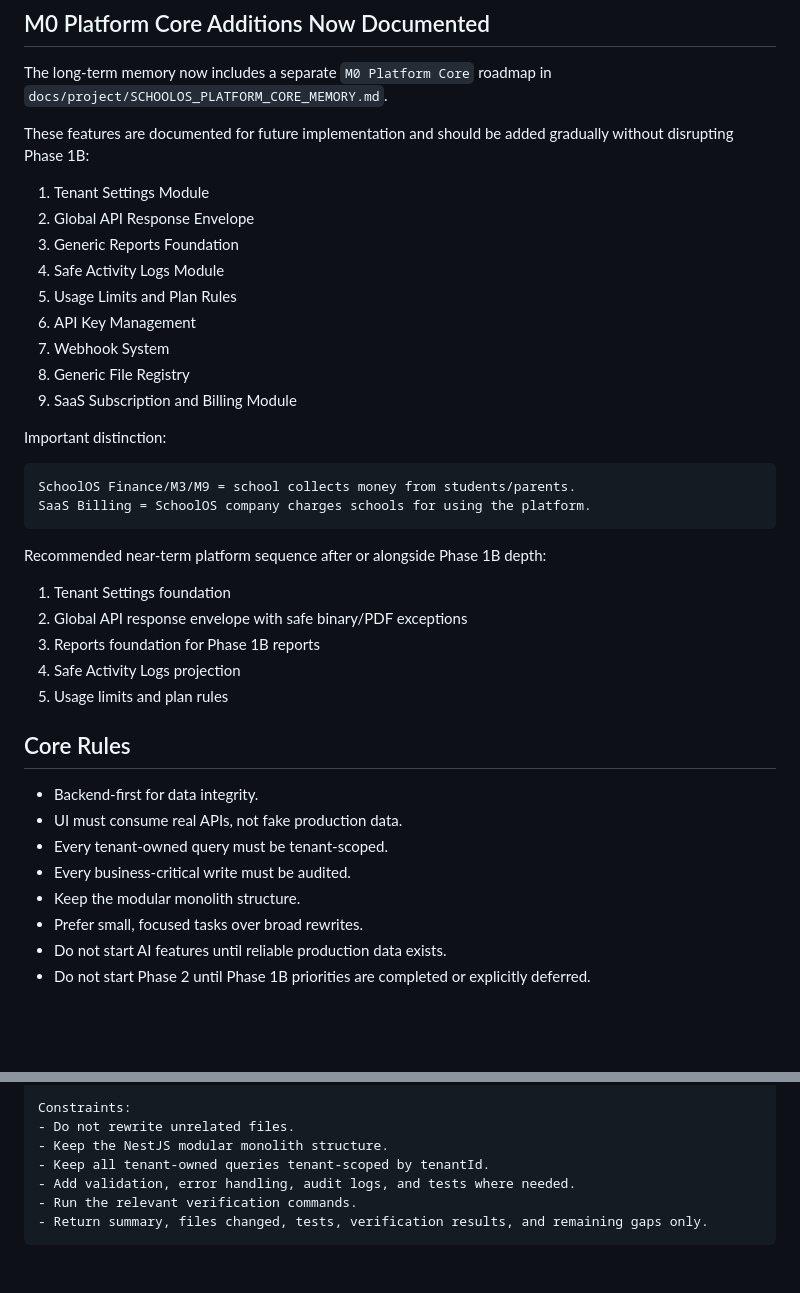
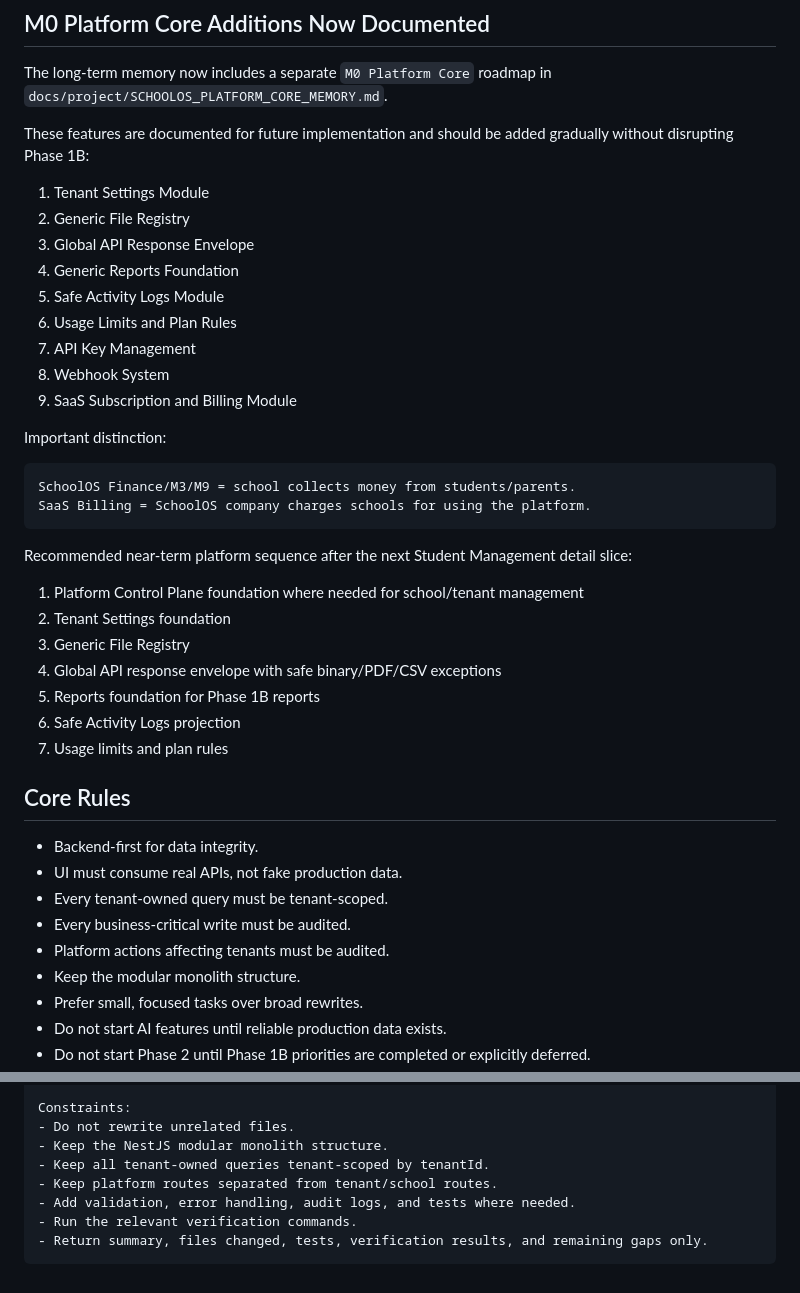
Before and after one commit to erwinshrestha17/SchoolOS, a Markdown page: PROJECT_CONTEXT.md, 2 parts joined by grey strips. Rendered like a GitHub page; blank space fills up the shorter version.

````diff
--- a/PROJECT_CONTEXT.md
+++ b/PROJECT_CONTEXT.md
@@ -75,13 +144,13 @@ The long-term memory now includes a separate `M0 Platform Core` roadmap in `docs
 These features are documented for future implementation and should be added gradually without disrupting Phase 1B:
 
 1. Tenant Settings Module
-2. Global API Response Envelope
-3. Generic Reports Foundation
-4. Safe Activity Logs Module
-5. Usage Limits and Plan Rules
-6. API Key Management
-7. Webhook System
-8. Generic File Registry
+2. Generic File Registry
+3. Global API Response Envelope
+4. Generic Reports Foundation
+5. Safe Activity Logs Module
+6. Usage Limits and Plan Rules
+7. API Key Management
+8. Webhook System
 9. SaaS Subscription and Billing Module
 
 Important distinction:
@@ -91,13 +160,15 @@ SchoolOS Finance/M3/M9 = school collects money from students/parents.
 SaaS Billing = SchoolOS company charges schools for using the platform.
 ```
 
-Recommended near-term platform sequence after or alongside Phase 1B depth:
+Recommended near-term platform sequence after the next Student Management detail slice:
 
-1. Tenant Settings foundation
-2. Global API response envelope with safe binary/PDF exceptions
-3. Reports foundation for Phase 1B reports
-4. Safe Activity Logs projection
-5. Usage limits and plan rules
+1. Platform Control Plane foundation where needed for school/tenant management
+2. Tenant Settings foundation
+3. Generic File Registry
+4. Global API response envelope with safe binary/PDF/CSV exceptions
+5. Reports foundation for Phase 1B reports
+6. Safe Activity Logs projection
+7. Usage limits and plan rules
 
 ## Core Rules
 
@@ -105,6 +176,7 @@ Recommended near-term platform sequence after or alongside Phase 1B depth:
 - UI must consume real APIs, not fake production data.
 - Every tenant-owned query must be tenant-scoped.
 - Every business-critical write must be audited.
+- Platform actions affecting tenants must be audited.
 - Keep the modular monolith structure.
 - Prefer small, focused tasks over broad rewrites.
 - Do not start AI features until reliable production data exists.
@@ -128,6 +200,7 @@ Constraints:
 - Do not rewrite unrelated files.
 - Keep the NestJS modular monolith structure.
 - Keep all tenant-owned queries tenant-scoped by tenantId.
+- Keep platform routes separated from tenant/school routes.
 - Add validation, error handling, audit logs, and tests where needed.
 - Run the relevant verification commands.
 - Return summary, files changed, tests, verification results, and remaining gaps only.
````
Also changed, not shown: other parts of PROJECT_CONTEXT.md (+69 -0 lines).
